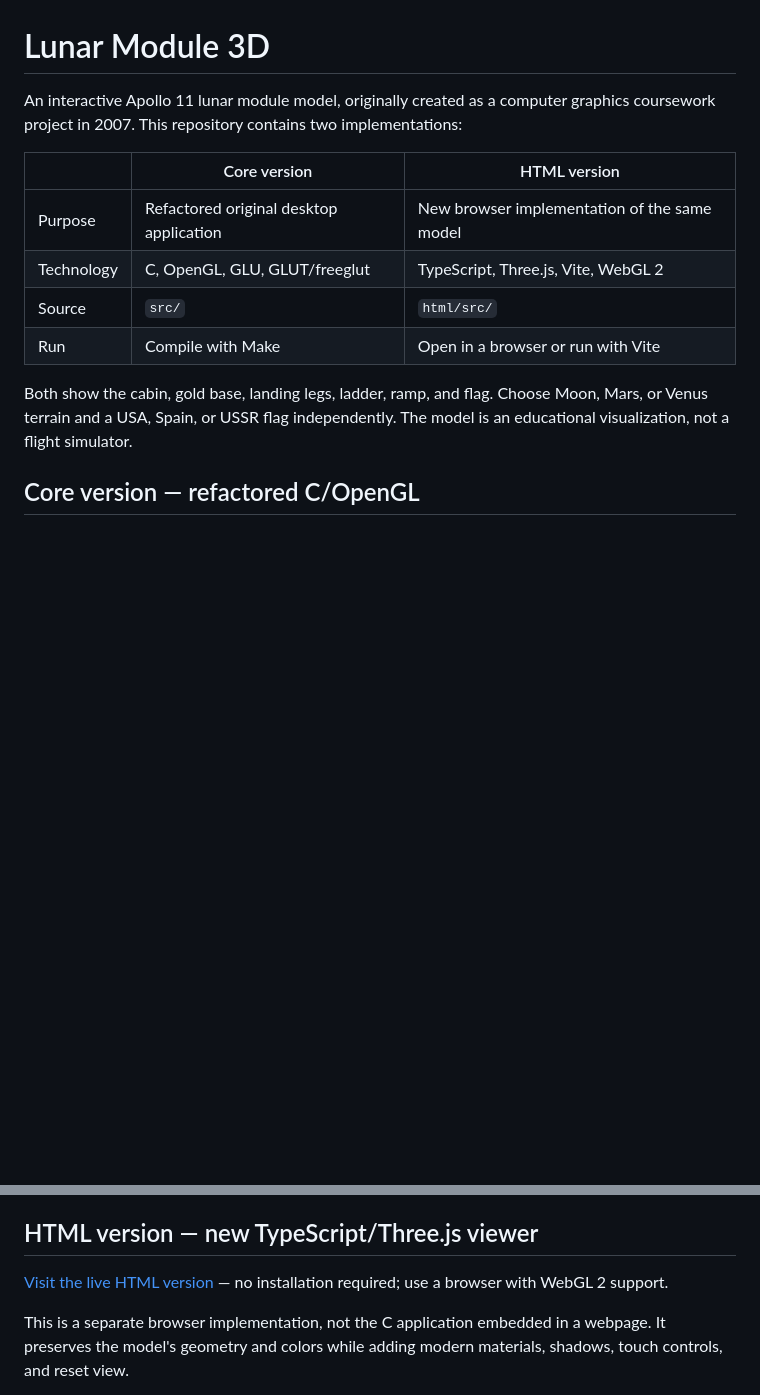
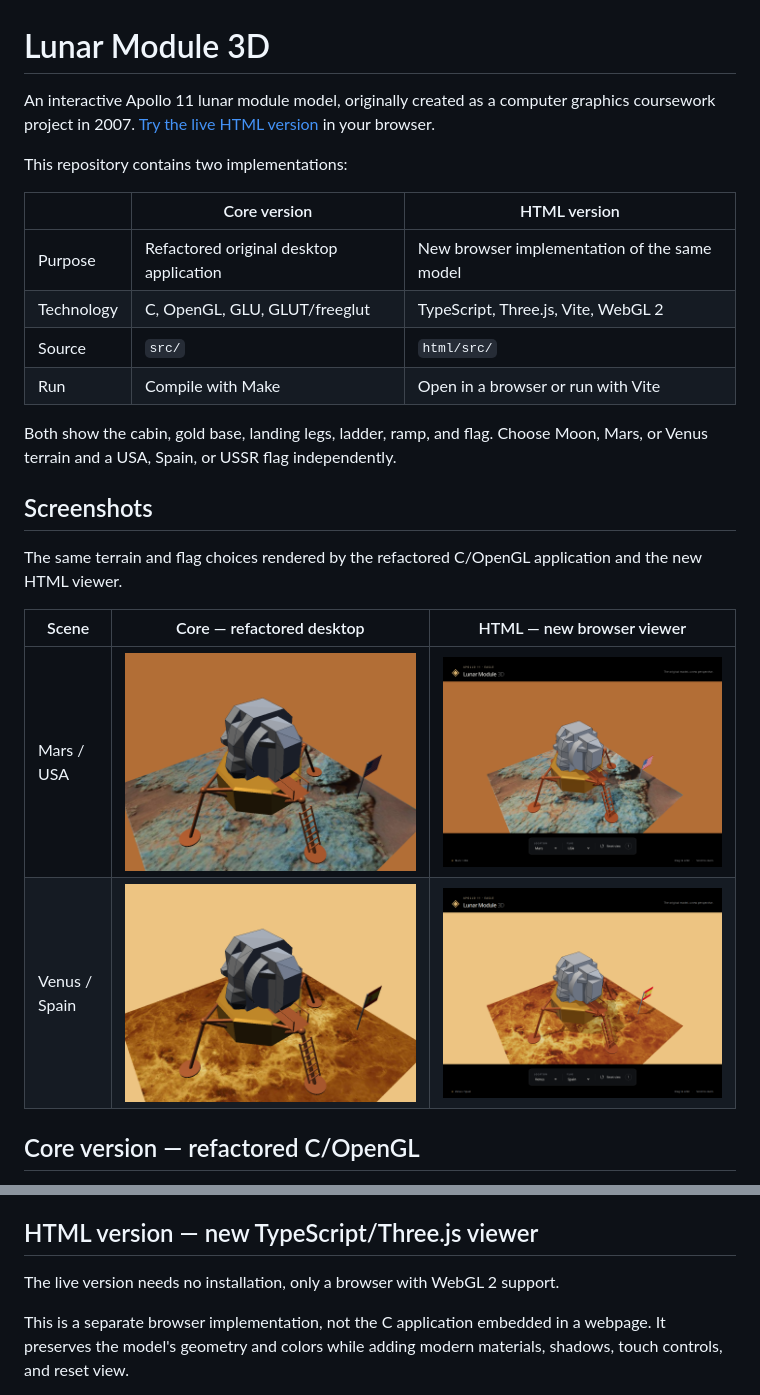
Before and after one commit to moises-querol/lunar-module-3D, a Markdown page: README.md, 2 parts joined by grey strips. Rendered like a GitHub page; blank space fills up the shorter version.

Commit message:
Move README screenshots near the top and link live demo in intro

```diff
--- a/README.md
+++ b/README.md
@@ -1,6 +1,8 @@
 # Lunar Module 3D
 
-An interactive Apollo 11 lunar module model, originally created as a computer graphics coursework project in 2007. This repository contains two implementations:
+An interactive Apollo 11 lunar module model, originally created as a computer graphics coursework project in 2007. [Try the live HTML version](https://lunar-module-3d.vercel.app/) in your browser.
+
+This repository contains two implementations:
 
 | | Core version | HTML version |
 | --- | --- | --- |
@@ -9,7 +11,16 @@ An interactive Apollo 11 lunar module model, originally created as a computer gr
 | Source | `src/` | `html/src/` |
 | Run | Compile with Make | Open in a browser or run with Vite |
 
-Both show the cabin, gold base, landing legs, ladder, ramp, and flag. Choose Moon, Mars, or Venus terrain and a USA, Spain, or USSR flag independently. The model is an educational visualization, not a flight simulator.
+Both show the cabin, gold base, landing legs, ladder, ramp, and flag. Choose Moon, Mars, or Venus terrain and a USA, Spain, or USSR flag independently.
+
+## Screenshots
+
+The same terrain and flag choices rendered by the refactored C/OpenGL application and the new HTML viewer.
+
+| Scene | Core — refactored desktop | HTML — new browser viewer |
+| --- | --- | --- |
+| Mars / USA | ![Refactored C/OpenGL model on Mars with the USA flag](assets/images/mars-usa.png) | ![New HTML viewer on Mars with the USA flag](assets/images/html-mars-usa.png) |
+| Venus / Spain | ![Refactored C/OpenGL model on Venus with the Spain flag](assets/images/venus-spain.png) | ![New HTML viewer on Venus with the Spain flag](assets/images/html-venus-spain.png) |
 
 ## Core version — refactored C/OpenGL
 
@@ -34,7 +45,7 @@ Generated objects go in `build/`. Run `make clean` to remove them and the execut
 
 ## HTML version — new TypeScript/Three.js viewer
 
-[Visit the live HTML version](https://lunar-module-3d.vercel.app/) — no installation required; use a browser with WebGL 2 support.
+The live version needs no installation, only a browser with WebGL 2 support.
 
 This is a separate browser implementation, not the C application embedded in a webpage. It preserves the model's geometry and colors while adding modern materials, shadows, touch controls, and reset view.
 
```
Also changed, not shown: other parts of README.md (+0 -9 lines).
